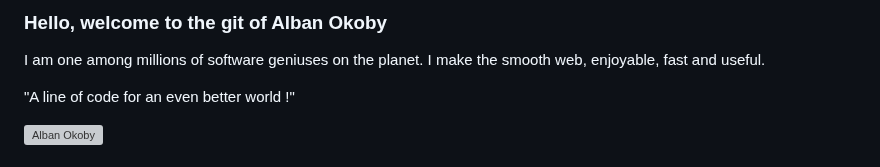
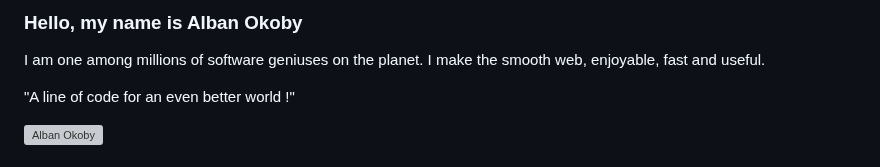
Before and after one commit to alban-okoby/alban-okoby, a Markdown page: README.md, the part around one of its changes. Rendered like a GitHub page; grey boxes are pictures that could not be loaded.

```diff
--- a/README.md
+++ b/README.md
@@ -1,5 +1,5 @@
 
-### Hello, welcome to the git of Alban Okoby
+### Hello, my name is Alban Okoby
 I am one among millions of software geniuses on the planet. I make the smooth web, enjoyable, fast and useful. <br>
 <!-- A graduate B.Sc (IT-SN) Computer Science and Technology. -->
 
```
Also changed, not shown: other parts of README.md (+2 -4 lines).
